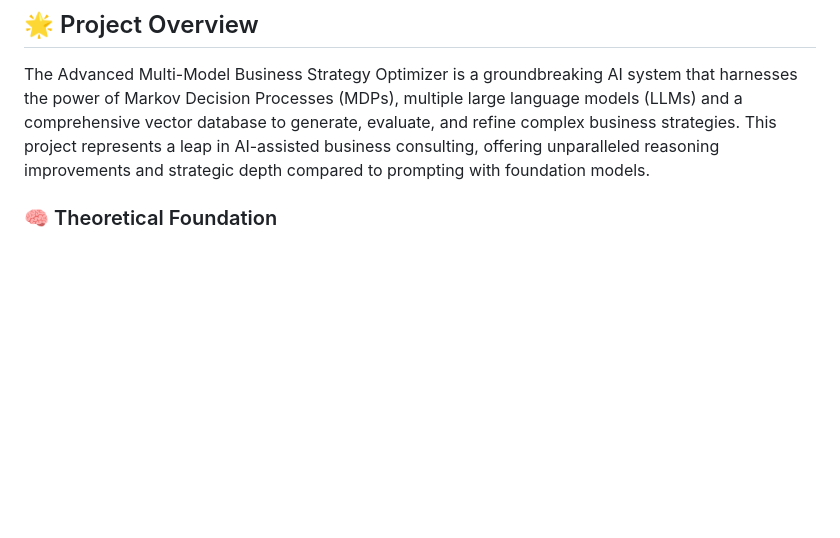
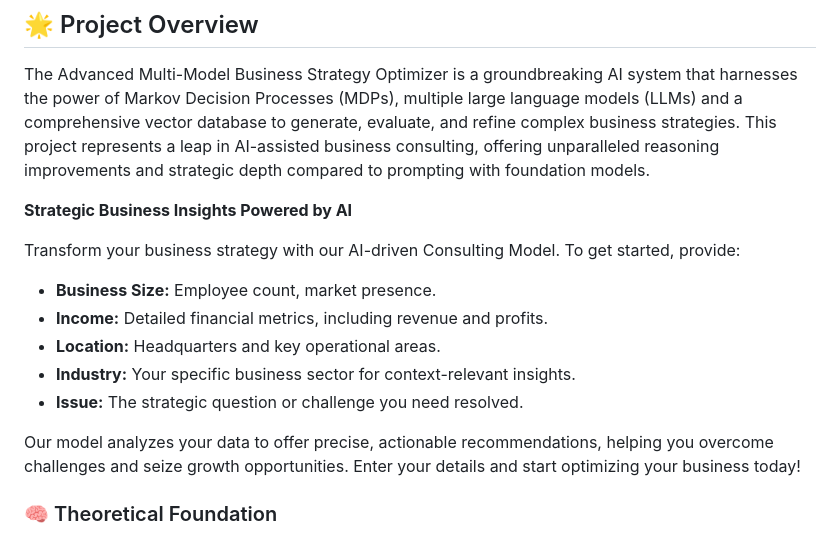
Before and after one commit to PixelPoser/CEO-Pro, a Markdown page: README.md, the part around the change. Rendered like a GitHub page; blank space fills up the shorter version.

```diff
--- a/README.md
+++ b/README.md
@@ -18,6 +18,18 @@
 ## 🌟 Project Overview
 
 The Advanced Multi-Model Business Strategy Optimizer is a groundbreaking AI system that harnesses the power of Markov Decision Processes (MDPs), multiple large language models (LLMs) and a comprehensive vector database to generate, evaluate, and refine complex business strategies. This project represents a leap in AI-assisted business consulting, offering unparalleled reasoning improvements and strategic depth compared to prompting with foundation models.
+
+**Strategic Business Insights Powered by AI**
+
+Transform your business strategy with our AI-driven Consulting Model. To get started, provide:
+
+- **Business Size:** Employee count, market presence.
+- **Income:** Detailed financial metrics, including revenue and profits.
+- **Location:** Headquarters and key operational areas.
+- **Industry:** Your specific business sector for context-relevant insights.
+- **Issue:** The strategic question or challenge you need resolved.
+
+Our model analyzes your data to offer precise, actionable recommendations, helping you overcome challenges and seize growth opportunities. Enter your details and start optimizing your business today!
 
 ### 🧠 Theoretical Foundation
 
```
